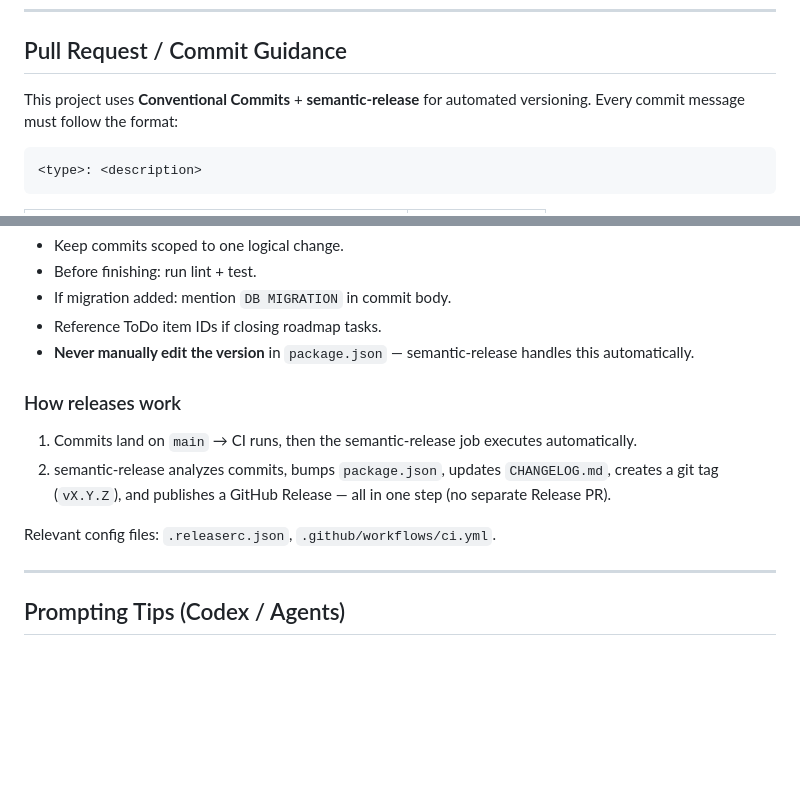
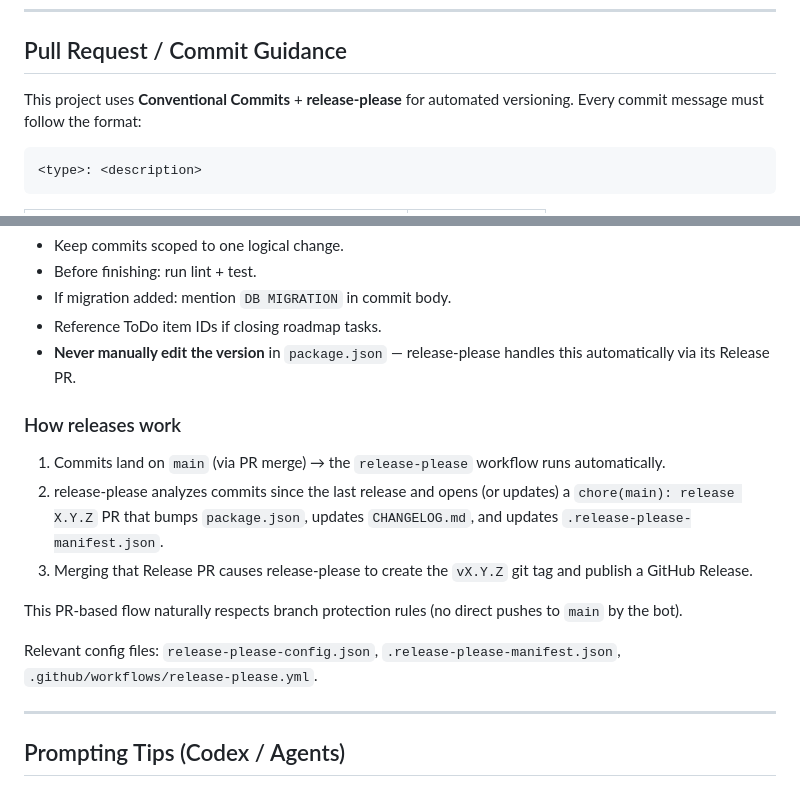
Before and after one commit to feikegeerts/meal-maestro, a Markdown page: AGENTS.md, 2 parts joined by grey strips. Rendered like a GitHub page; blank space fills up the shorter version.

Commit message:
docs: update AGENTS.md to reflect release-please migration
Replace semantic-release references with release-please in the
Pull Request / Commit Guidance section. Update the 'How releases work'
description to describe the PR-based flow (Release PR → merge → tag +
GitHub Release) instead of semantic-release's direct-push flow.

````diff
--- a/AGENTS.md
+++ b/AGENTS.md
@@ -204,7 +204,7 @@ Add unit conversion:
 
 ## Pull Request / Commit Guidance
 
-This project uses **Conventional Commits** + **semantic-release** for automated versioning. Every commit message must follow the format:
+This project uses **Conventional Commits** + **release-please** for automated versioning. Every commit message must follow the format:
 
 ```
 <type>: <description>
@@ -222,14 +222,17 @@ This project uses **Conventional Commits** + **semantic-release** for automated
 - Before finishing: run lint + test.
 - If migration added: mention `DB MIGRATION` in commit body.
 - Reference ToDo item IDs if closing roadmap tasks.
-- **Never manually edit the version** in `package.json` — semantic-release handles this automatically.
+- **Never manually edit the version** in `package.json` — release-please handles this automatically via its Release PR.
 
 ### How releases work
 
-1. Commits land on `main` → CI runs, then the semantic-release job executes automatically.
-2. semantic-release analyzes commits, bumps `package.json`, updates `CHANGELOG.md`, creates a git tag (`vX.Y.Z`), and publishes a GitHub Release — all in one step (no separate Release PR).
+1. Commits land on `main` (via PR merge) → the `release-please` workflow runs automatically.
+2. release-please analyzes commits since the last release and opens (or updates) a `chore(main): release X.Y.Z` PR that bumps `package.json`, updates `CHANGELOG.md`, and updates `.release-please-manifest.json`.
+3. Merging that Release PR causes release-please to create the `vX.Y.Z` git tag and publish a GitHub Release.
 
-Relevant config files: `.releaserc.json`, `.github/workflows/ci.yml`.
+This PR-based flow naturally respects branch protection rules (no direct pushes to `main` by the bot).
+
+Relevant config files: `release-please-config.json`, `.release-please-manifest.json`, `.github/workflows/release-please.yml`.
 
 ---
 
````
